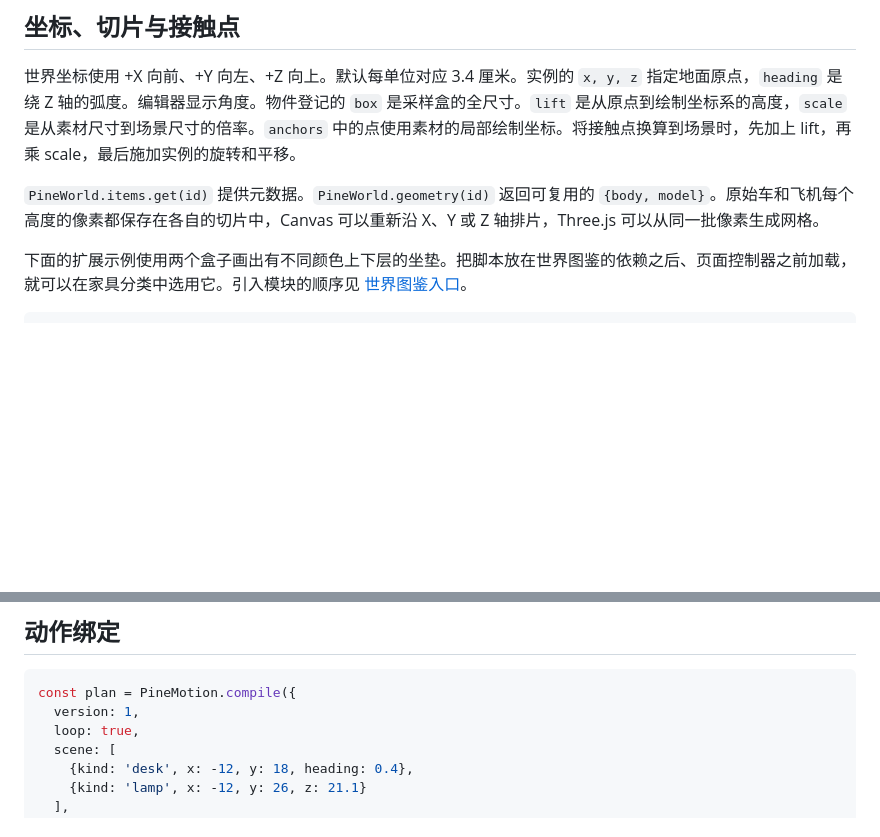
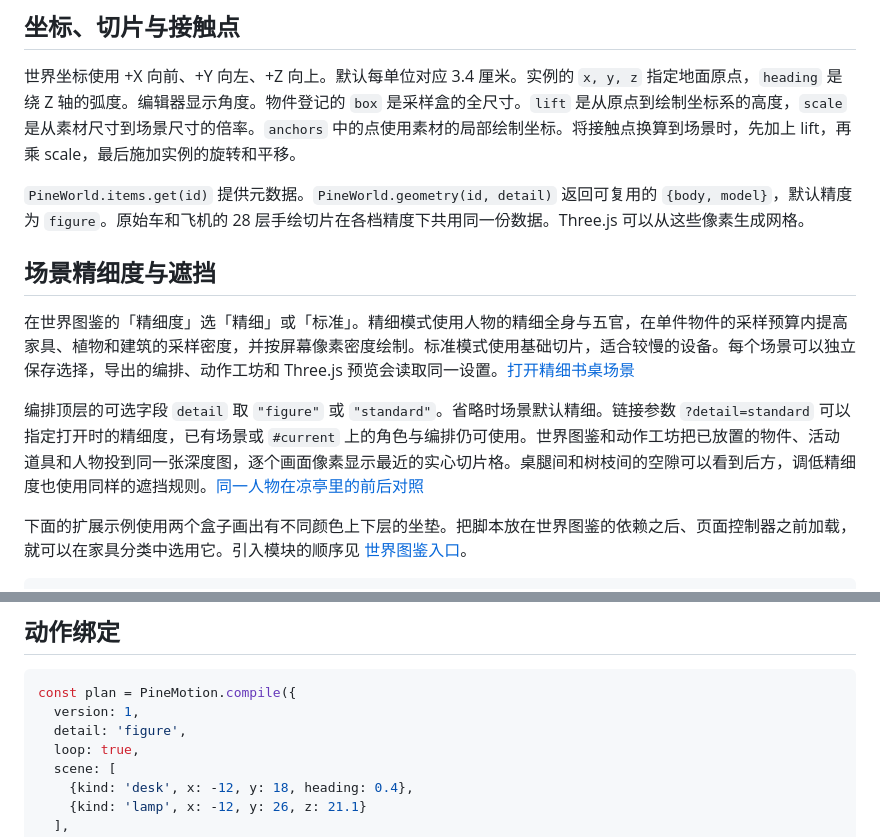
Before and after one commit to zhangran653/pine-pixel-people, a Markdown page: world-standard.md, 2 parts joined by grey strips. GitHub-like rendering; blank space fills up the shorter version.

````diff
--- a/world-standard.md
+++ b/world-standard.md
@@ -21,7 +21,13 @@
 
 世界坐标使用 +X 向前、+Y 向左、+Z 向上。默认每单位对应 3.4 厘米。实例的 `x, y, z` 指定地面原点，`heading` 是绕 Z 轴的弧度。编辑器显示角度。物件登记的 `box` 是采样盒的全尺寸。`lift` 是从原点到绘制坐标系的高度，`scale` 是从素材尺寸到场景尺寸的倍率。`anchors` 中的点使用素材的局部绘制坐标。将接触点换算到场景时，先加上 lift，再乘 scale，最后施加实例的旋转和平移。
 
-`PineWorld.items.get(id)` 提供元数据。`PineWorld.geometry(id)` 返回可复用的 `{body, model}`。原始车和飞机每个高度的像素都保存在各自的切片中，Canvas 可以重新沿 X、Y 或 Z 轴排片，Three.js 可以从同一批像素生成网格。
+`PineWorld.items.get(id)` 提供元数据。`PineWorld.geometry(id, detail)` 返回可复用的 `{body, model}`，默认精度为 `figure`。原始车和飞机的 28 层手绘切片在各档精度下共用同一份数据。Three.js 可以从这些像素生成网格。
+
+## 场景精细度与遮挡
+
+在世界图鉴的「精细度」选「精细」或「标准」。精细模式使用人物的精细全身与五官，在单件物件的采样预算内提高家具、植物和建筑的采样密度，并按屏幕像素密度绘制。标准模式使用基础切片，适合较慢的设备。每个场景可以独立保存选择，导出的编排、动作工坊和 Three.js 预览会读取同一设置。[打开精细书桌场景](index.html?scene=study&detail=figure)
+
+编排顶层的可选字段 `detail` 取 `"figure"` 或 `"standard"`。省略时场景默认精细。链接参数 `?detail=standard` 可以指定打开时的精细度，已有场景或 `#current` 上的角色与编排仍可使用。世界图鉴和动作工坊把已放置的物件、活动道具和人物投到同一张深度图，逐个画面像素显示最近的实心切片格。桌腿间和树枝间的空隙可以看到后方，调低精细度也使用同样的遮挡规则。[同一人物在凉亭里的前后对照](scene-occlusion-preview.png)
 
 下面的扩展示例使用两个盒子画出有不同颜色上下层的坐垫。把脚本放在世界图鉴的依赖之后、页面控制器之前加载，就可以在家具分类中选用它。引入模块的顺序见 [世界图鉴入口](index.html)。
 
@@ -46,6 +52,7 @@ PineWorld.register({
 ```js
 const plan = PineMotion.compile({
   version: 1,
+  detail: 'figure',
   loop: true,
   scene: [
     {kind: 'desk', x: -12, y: 18, heading: 0.4},
````
Also changed, not shown: README.md (+2 -0 lines), scene-occlusion-preview.png (added), 15 other files.
